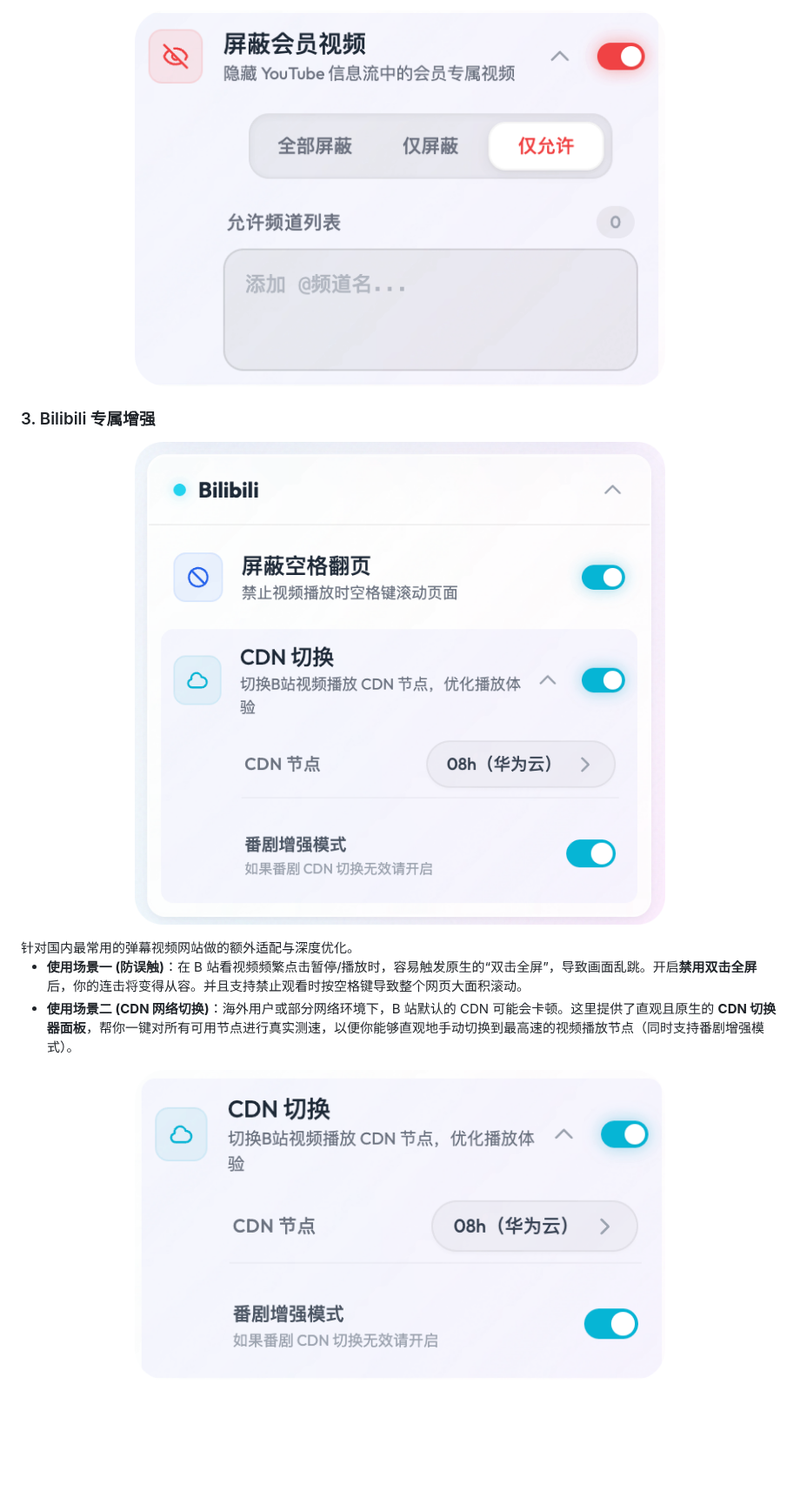
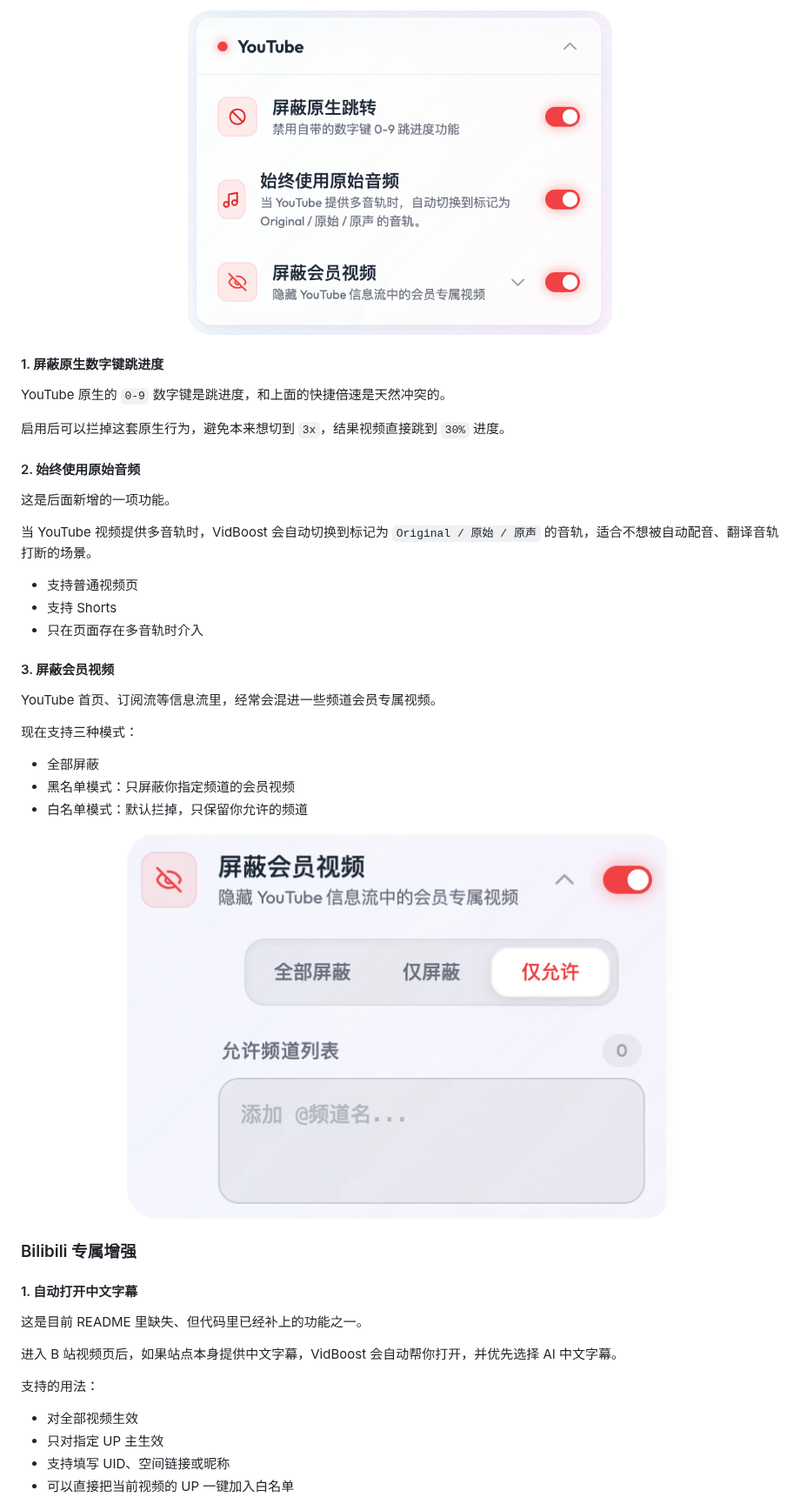
Before and after one commit to tunecc/VidBoost, a Markdown page: README.md, the part around one of its changes. Shown at 87% size. GitHub-like rendering; pictures changed too: assets/youtube.png; blank space fills up the shorter version.

```diff
--- a/README.md
+++ b/README.md
@@ -67,16 +82,50 @@
 
 <p align="center">
-  <img src="./assets/youtube_filter.png" width="70%" alt="YouTube 会员屏蔽设置截图" />
+  <img src="./assets/youtube.png" width="56%" alt="YouTube 专属增强设置截图" />
 </p>
 
-### 3. Bilibili 专属增强
-<p align="center">
-  <img src="./assets/bilibili.png" width="70%" alt="Bilibili 设置" />
-</p>
-针对国内最常用的弹幕视频网站做的额外适配与深度优化。
+#### 1. 屏蔽原生数字键跳进度
 
-- **使用场景一 (防误触)**：在 B 站看视频频繁点击暂停/播放时，容易触发原生的“双击全屏”，导致画面乱跳。开启**禁用双击全屏**后，你的连击将变得从容。并且支持禁止观看时按空格键导致整个网页大面积滚动。
-- **使用场景二 (CDN 网络切换)**：海外用户或部分网络环境下，B 站默认的 CDN 可能会卡顿。这里提供了直观且原生的 **CDN 切换器面板**，帮你一键对所有可用节点进行真实测速，以便你能够直观地手动切换到最高速的视频播放节点（同时支持番剧增强模式）。
+YouTube 原生的 `0-9` 数字键是跳进度，和上面的快捷倍速是天然冲突的。
+
+启用后可以拦掉这套原生行为，避免本来想切到 `3x`，结果视频直接跳到 `30%` 进度。
+
+#### 2. 始终使用原始音频
+
+这是后面新增的一项功能。
+
+当 YouTube 视频提供多音轨时，VidBoost 会自动切换到标记为 `Original / 原始 / 原声` 的音轨，适合不想被自动配音、翻译音轨打断的场景。
+
+- 支持普通视频页
+- 支持 Shorts
+- 只在页面存在多音轨时介入
+
+#### 3. 屏蔽会员视频
+
+YouTube 首页、订阅流等信息流里，经常会混进一些频道会员专属视频。
+
+现在支持三种模式：
+
+- 全部屏蔽
+- 黑名单模式：只屏蔽你指定频道的会员视频
+- 白名单模式：默认拦掉，只保留你允许的频道
 
 <p align="center">
-  <img src="./assets/bilibili_cdn.png" width="70%" alt="Bilibili CDN与增强功能截图" />
+  <img src="./assets/youtube_filter.png" width="72%" alt="YouTube 会员过滤设置截图" />
+</p>
+
+### Bilibili 专属增强
+
+#### 1. 自动打开中文字幕
+
+这是目前 README 里缺失、但代码里已经补上的功能之一。
+
+进入 B 站视频页后，如果站点本身提供中文字幕，VidBoost 会自动帮你打开，并优先选择 AI 中文字幕。
+
+支持的用法：
+
+- 对全部视频生效
+- 只对指定 UP 主生效
+- 支持填写 UID、空间链接或昵称
+- 可以直接把当前视频的 UP 一键加入白名单
+
```
Also changed, not shown: other parts of README.md (+122 -84 lines), Changelog.md (deleted, +0 -50 lines), 2 other files.
